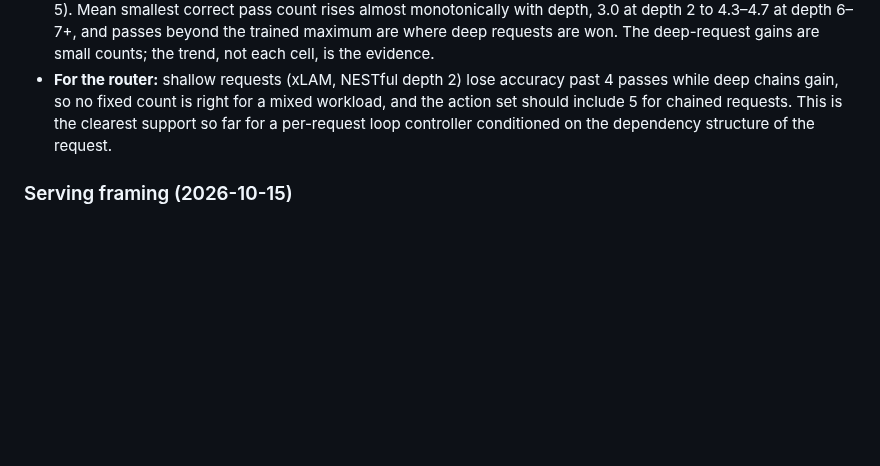
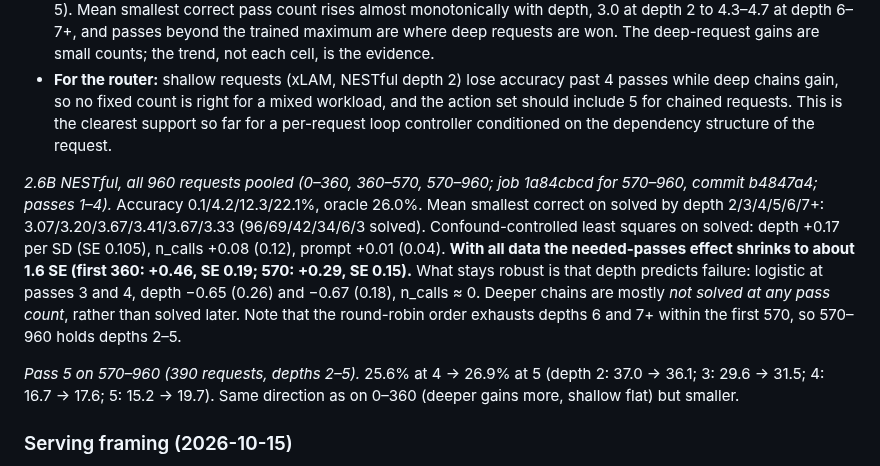
Before and after one commit to jwizenf2/dynamic-transformers, a Markdown page: docs/research/findings_2026-10-14_routing_and_looped_models.md, the part around the change. Drawn GitHub-style; blank space fills up the shorter version.

Commit message:
NESTful 960 pooled: needed-passes depth effect shrinks (+0.17 SD, SE 0.105); depth still predicts failure; pass 5 on 570-960

```diff
--- a/docs/research/findings_2026-10-14_routing_and_looped_models.md
+++ b/docs/research/findings_2026-10-14_routing_and_looped_models.md
@@ -284,6 +284,20 @@ merged per request).** Ouro was trained with at most 4 passes; on xLAM accuracy
   include 5 for chained requests. This is the clearest support so far for a per-request loop
   controller conditioned on the dependency structure of the request.
 
+*2.6B NESTful, all 960 requests pooled (0–360, 360–570, 570–960; job 1a84cbcd for 570–960,
+commit b4847a4; passes 1–4).* Accuracy 0.1/4.2/12.3/22.1%, oracle 26.0%. Mean smallest correct
+on solved by depth 2/3/4/5/6/7+: 3.07/3.20/3.67/3.41/3.67/3.33 (96/69/42/34/6/3 solved).
+Confound-controlled least squares on solved: depth +0.17 per SD (SE 0.105), n_calls +0.08
+(0.12), prompt +0.01 (0.04). **With all data the needed-passes effect shrinks to about 1.6 SE
+(first 360: +0.46, SE 0.19; 570: +0.29, SE 0.15).** What stays robust is that depth predicts
+failure: logistic at passes 3 and 4, depth −0.65 (0.26) and −0.67 (0.18), n_calls ≈ 0. Deeper
+chains are mostly *not solved at any pass count*, rather than solved later. Note that the
+round-robin order exhausts depths 6 and 7+ within the first 570, so 570–960 holds depths 2–5.
+
+*Pass 5 on 570–960 (390 requests, depths 2–5).* 25.6% at 4 → 26.9% at 5 (depth 2: 37.0 → 36.1;
+3: 29.6 → 31.5; 4: 16.7 → 17.6; 5: 15.2 → 19.7). Same direction as on 0–360 (deeper gains
+more, shallow flat) but smaller.
+
 ### Serving framing (2026-10-15)
 
 Plan and rationale: `docs/research/landscape_2026-10-15/README.md` §4. Per-token adaptive depth
```
